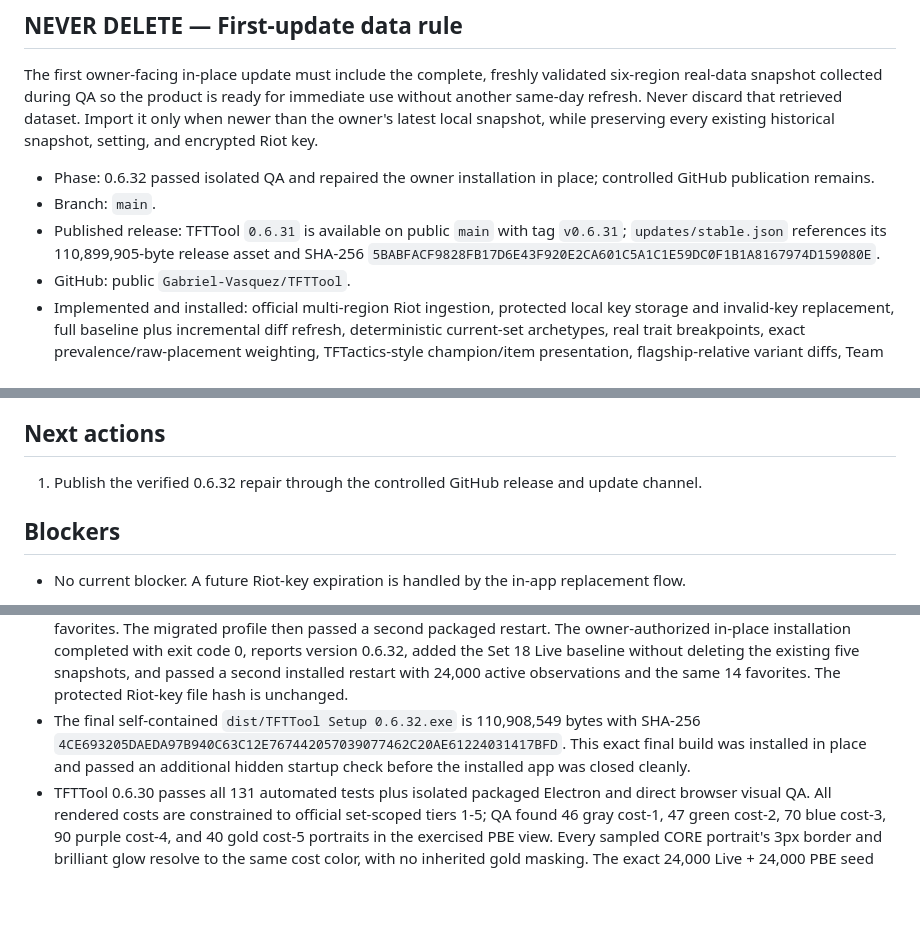
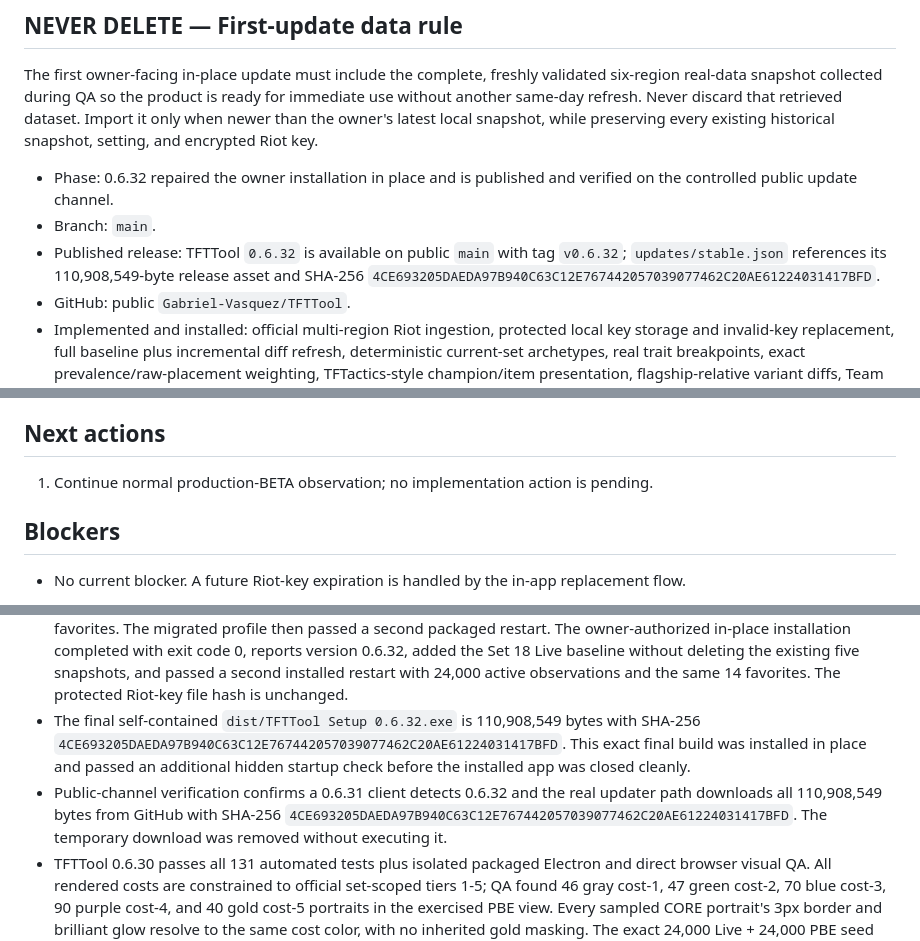
Before and after one commit to Gabriel-Vasquez/TFTTool, a Markdown page: CURRENT.md, 3 parts joined by grey strips. Drawn GitHub-style; blank space fills up the shorter version.

Commit message:
Record 0.6.32 repair verification

```diff
--- a/CURRENT.md
+++ b/CURRENT.md
@@ -12,9 +12,9 @@ All development and testing must run in the repository-owned isolated QA sandbox
 
 The first owner-facing in-place update must include the complete, freshly validated six-region real-data snapshot collected during QA so the product is ready for immediate use without another same-day refresh. Never discard that retrieved dataset. Import it only when newer than the owner's latest local snapshot, while preserving every existing historical snapshot, setting, and encrypted Riot key.
 
-- Phase: 0.6.32 passed isolated QA and repaired the owner installation in place; controlled GitHub publication remains.
+- Phase: 0.6.32 repaired the owner installation in place and is published and verified on the controlled public update channel.
 - Branch: `main`.
-- Published release: TFTTool `0.6.31` is available on public `main` with tag `v0.6.31`; `updates/stable.json` references its 110,899,905-byte release asset and SHA-256 `5BABFACF9828FB17D6E43F920E2CA601C5A1C1E59DC0F1B1A8167974D159080E`.
+- Published release: TFTTool `0.6.32` is available on public `main` with tag `v0.6.32`; `updates/stable.json` references its 110,908,549-byte release asset and SHA-256 `4CE693205DAEDA97B940C63C12E767442057039077462C20AE61224031417BFD`.
 - GitHub: public `Gabriel-Vasquez/TFTTool`.
 - Implemented and installed: official multi-region Riot ingestion, protected local key storage and invalid-key replacement, full baseline plus incremental diff refresh, deterministic current-set archetypes, real trait breakpoints, exact prevalence/raw-placement weighting, TFTactics-style champion/item presentation, flagship-relative variant diffs, Team Planner export codes, shared-lobby matchup and opponent-conditioned Counter Item analytics, evidence drill-downs, snapshot history/trends, portable `.tftpack` transfer, complete EN/ES UX, bounded rendering/search, secured standalone Electron window, local shutdown control, compressed bundled snapshot import, and NSIS in-place updating.
 - Owner-data baseline: TFTTool 0.6.32 is installed at `C:\Program Files\TFTTool`. Its migrated local library contains six historical snapshots and all prior 95,636 observations plus the new 24,000-observation Set 18 Live baseline. Spanish, Standard layout, 14 favorites, and the protected Riot key remain available; the DPAPI file SHA-256 remains exactly `389ACA5AFBA6B7DD43CA05CA9C7CCE36547B5787EECD4FA80C620E87A2EAAF9C`.
@@ -72,7 +72,7 @@ The first owner-facing in-place update must include the complete, freshly valida
 
 ## Next actions
 
-1. Publish the verified 0.6.32 repair through the controlled GitHub release and update channel.
+1. Continue normal production-BETA observation; no implementation action is pending.
 
 ## Blockers
 
@@ -88,6 +88,7 @@ The first owner-facing in-place update must include the complete, freshly valida
 - TFTTool 0.6.32 passes all 134 automated tests. The real 72,000-observation three-dataset seed round-trips through data-pack version 2, and isolated packaged Electron QA starts from an empty profile with 26 Set 18 Live compositions, 27 Set 18 PBE compositions, 24,000 observations in each dataset, complete imagery, every existing interaction/layout contract, and no `Invalid string length` failure.
 - An exact copy of the owner's 443,324,688-byte unpacked legacy library migrated under packaged Electron from five snapshots / 95,636 observations to checksummed chunked storage, preserving Spanish, Standard layout, and 14 favorites. The migrated profile then passed a second packaged restart. The owner-authorized in-place installation completed with exit code 0, reports version 0.6.32, added the Set 18 Live baseline without deleting the existing five snapshots, and passed a second installed restart with 24,000 active observations and the same 14 favorites. The protected Riot-key file hash is unchanged.
 - The final self-contained `dist/TFTTool Setup 0.6.32.exe` is 110,908,549 bytes with SHA-256 `4CE693205DAEDA97B940C63C12E767442057039077462C20AE61224031417BFD`. This exact final build was installed in place and passed an additional hidden startup check before the installed app was closed cleanly.
+- Public-channel verification confirms a 0.6.31 client detects 0.6.32 and the real updater path downloads all 110,908,549 bytes from GitHub with SHA-256 `4CE693205DAEDA97B940C63C12E767442057039077462C20AE61224031417BFD`. The temporary download was removed without executing it.
 - TFTTool 0.6.30 passes all 131 automated tests plus isolated packaged Electron and direct browser visual QA. All rendered costs are constrained to official set-scoped tiers 1-5; QA found 46 gray cost-1, 47 green cost-2, 70 blue cost-3, 90 purple cost-4, and 40 gold cost-5 portraits in the exercised PBE view. Every sampled CORE portrait's 3px border and brilliant glow resolve to the same cost color, with no inherited gold masking. The exact 24,000 Live + 24,000 PBE seed and all existing contracts remain intact.
 - The self-contained `dist/TFTTool Setup 0.6.30.exe` is 102,673,201 bytes with SHA-256 `7CB211AB490050A8ED3622BC7CAF2CA0C3F94D77BCDC19E17E25680C2A256DCC`. Packaged and browser QA used isolated data and Electron profile directories; the owner installation was not closed, relaunched, updated, or modified.
 - Public-channel verification confirms a 0.6.29 client detects 0.6.30 and the real updater path downloads all 102,673,201 bytes from GitHub with SHA-256 `7CB211AB490050A8ED3622BC7CAF2CA0C3F94D77BCDC19E17E25680C2A256DCC`. The temporary download was removed without executing the installer.
```
